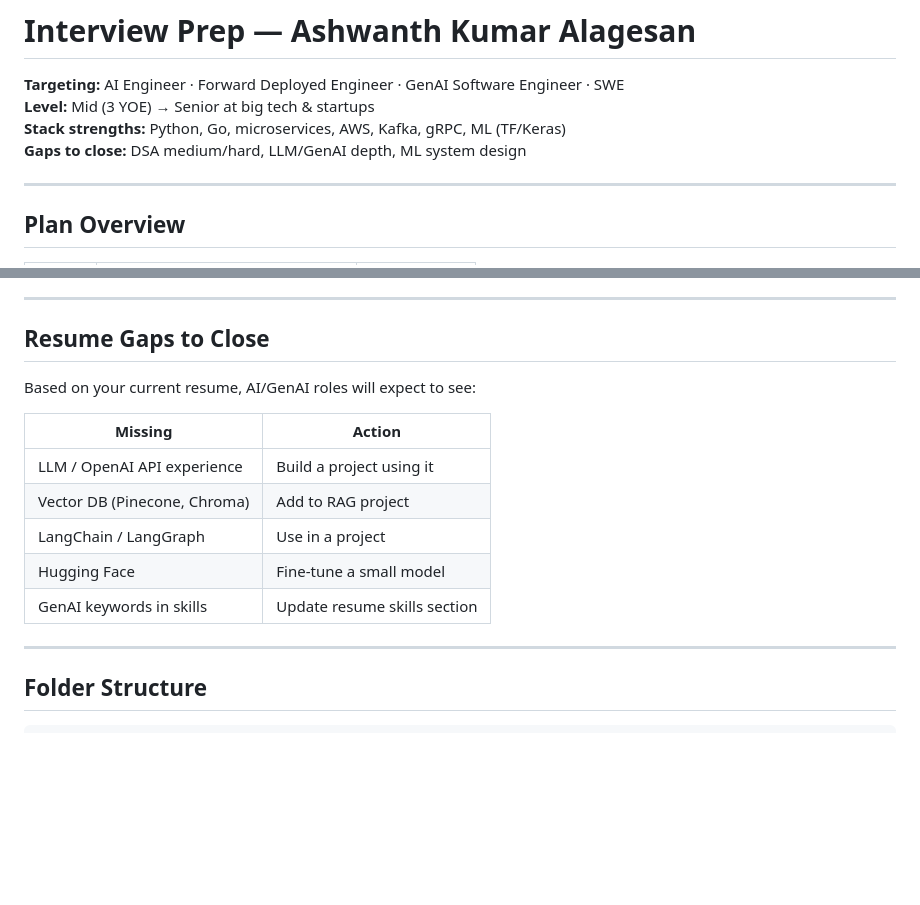
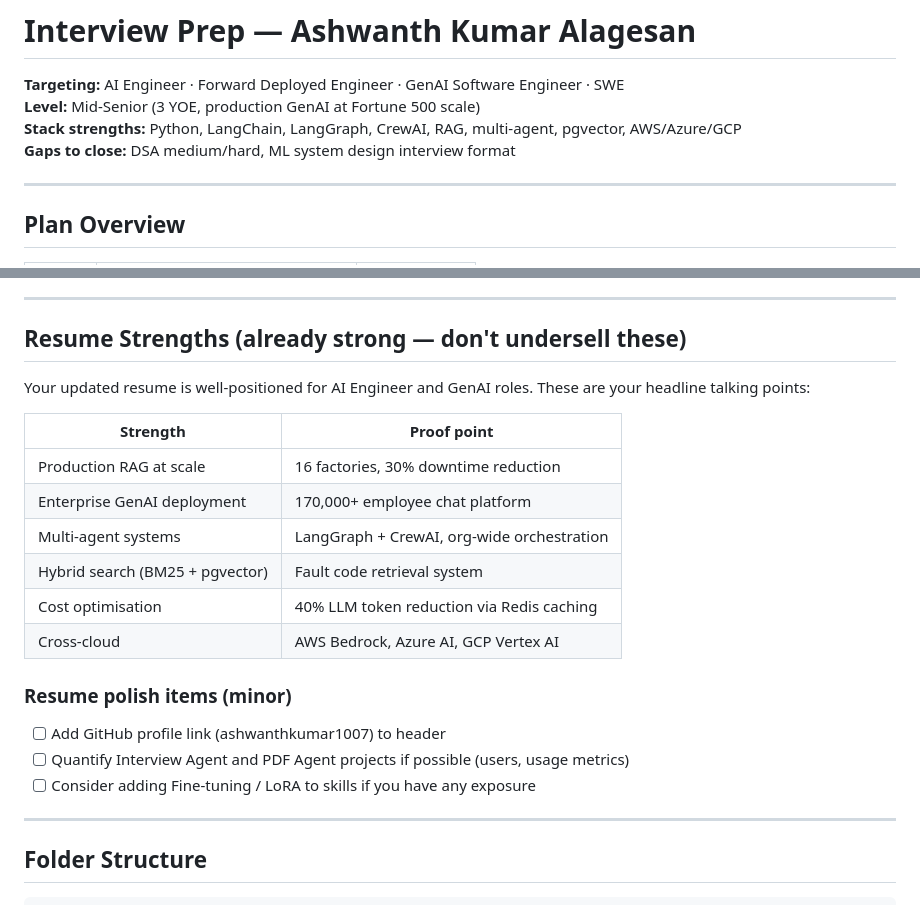
Before and after one commit to ashwanthkumar1007/interview-prep, a Markdown page: README.md, 2 parts joined by grey strips. Rendered like a GitHub page; blank space fills up the shorter version.

Commit message:
Update README to reflect actual resume strengths — GenAI gaps already covered

```diff
--- a/README.md
+++ b/README.md
@@ -1,9 +1,9 @@
 # Interview Prep — Ashwanth Kumar Alagesan
 
 **Targeting:** AI Engineer · Forward Deployed Engineer · GenAI Software Engineer · SWE
-**Level:** Mid (3 YOE) → Senior at big tech & startups
-**Stack strengths:** Python, Go, microservices, AWS, Kafka, gRPC, ML (TF/Keras)
-**Gaps to close:** DSA medium/hard, LLM/GenAI depth, ML system design
+**Level:** Mid-Senior (3 YOE, production GenAI at Fortune 500 scale)
+**Stack strengths:** Python, LangChain, LangGraph, CrewAI, RAG, multi-agent, pgvector, AWS/Azure/GCP
+**Gaps to close:** DSA medium/hard, ML system design interview format
 
 ---
 
@@ -189,17 +189,23 @@ Use **STAR format** (Situation, Task, Action, Result) for every answer.
 
 ---
 
-## Resume Gaps to Close
+## Resume Strengths (already strong — don't undersell these)
 
-Based on your current resume, AI/GenAI roles will expect to see:
+Your updated resume is well-positioned for AI Engineer and GenAI roles. These are your headline talking points:
 
-| Missing | Action |
-|---------|--------|
-| LLM / OpenAI API experience | Build a project using it |
-| Vector DB (Pinecone, Chroma) | Add to RAG project |
-| LangChain / LangGraph | Use in a project |
-| Hugging Face | Fine-tune a small model |
-| GenAI keywords in skills | Update resume skills section |
+| Strength | Proof point |
+|----------|-------------|
+| Production RAG at scale | 16 factories, 30% downtime reduction |
+| Enterprise GenAI deployment | 170,000+ employee chat platform |
+| Multi-agent systems | LangGraph + CrewAI, org-wide orchestration |
+| Hybrid search (BM25 + pgvector) | Fault code retrieval system |
+| Cost optimisation | 40% LLM token reduction via Redis caching |
+| Cross-cloud | AWS Bedrock, Azure AI, GCP Vertex AI |
+
+### Resume polish items (minor)
+- [ ] Add GitHub profile link (ashwanthkumar1007) to header
+- [ ] Quantify Interview Agent and PDF Agent projects if possible (users, usage metrics)
+- [ ] Consider adding Fine-tuning / LoRA to skills if you have any exposure
 
 ---
 
```
